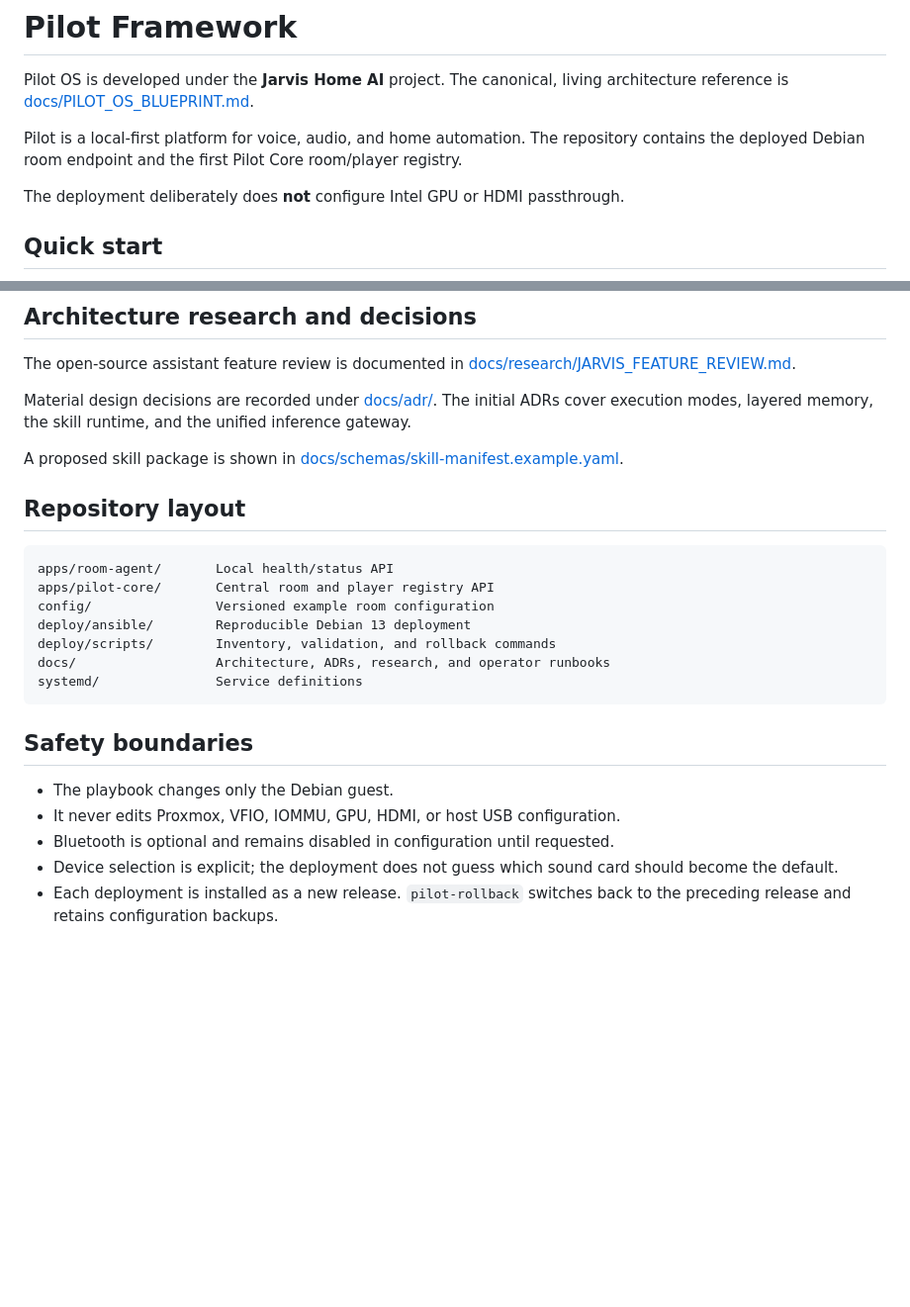
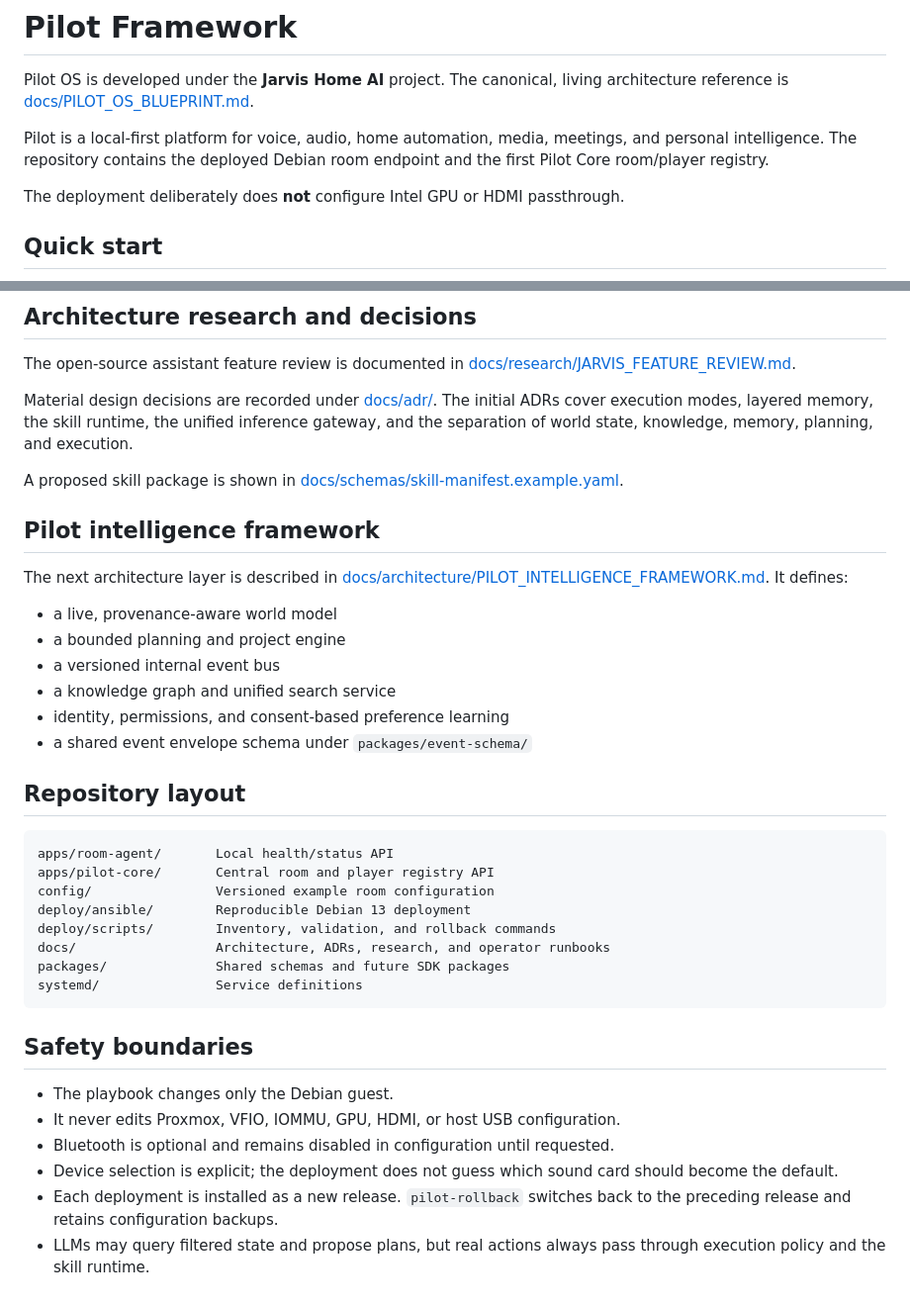
Before and after one commit to jimmy8889/jarvis-home-ai, a Markdown page: README.md, 2 parts joined by grey strips. Shown at 99% size. Drawn GitHub-style; blank space fills up the shorter version.

Commit message:
Link Pilot intelligence framework

````diff
--- a/README.md
+++ b/README.md
@@ -4,9 +4,9 @@ Pilot OS is developed under the **Jarvis Home AI** project. The canonical,
 living architecture reference is
 [docs/PILOT_OS_BLUEPRINT.md](docs/PILOT_OS_BLUEPRINT.md).
 
-Pilot is a local-first platform for voice, audio, and home automation. The
-repository contains the deployed Debian room endpoint and the first Pilot Core
-room/player registry.
+Pilot is a local-first platform for voice, audio, home automation, media,
+meetings, and personal intelligence. The repository contains the deployed
+Debian room endpoint and the first Pilot Core room/player registry.
 
 The deployment deliberately does **not** configure Intel GPU or HDMI
 passthrough.
@@ -62,10 +62,24 @@ The open-source assistant feature review is documented in
 
 Material design decisions are recorded under
 [docs/adr/](docs/adr/README.md). The initial ADRs cover execution modes,
-layered memory, the skill runtime, and the unified inference gateway.
+layered memory, the skill runtime, the unified inference gateway, and the
+separation of world state, knowledge, memory, planning, and execution.
 
 A proposed skill package is shown in
 [docs/schemas/skill-manifest.example.yaml](docs/schemas/skill-manifest.example.yaml).
+
+## Pilot intelligence framework
+
+The next architecture layer is described in
+[docs/architecture/PILOT_INTELLIGENCE_FRAMEWORK.md](docs/architecture/PILOT_INTELLIGENCE_FRAMEWORK.md).
+It defines:
+
+- a live, provenance-aware world model
+- a bounded planning and project engine
+- a versioned internal event bus
+- a knowledge graph and unified search service
+- identity, permissions, and consent-based preference learning
+- a shared event envelope schema under `packages/event-schema/`
 
 ## Repository layout
 
@@ -76,6 +90,7 @@ config/                Versioned example room configuration
 deploy/ansible/        Reproducible Debian 13 deployment
 deploy/scripts/        Inventory, validation, and rollback commands
 docs/                  Architecture, ADRs, research, and operator runbooks
+packages/              Shared schemas and future SDK packages
 systemd/               Service definitions
 ```
 
@@ -88,3 +103,5 @@ systemd/               Service definitions
   should become the default.
 - Each deployment is installed as a new release. `pilot-rollback` switches back
   to the preceding release and retains configuration backups.
+- LLMs may query filtered state and propose plans, but real actions always pass
+  through execution policy and the skill runtime.
````
